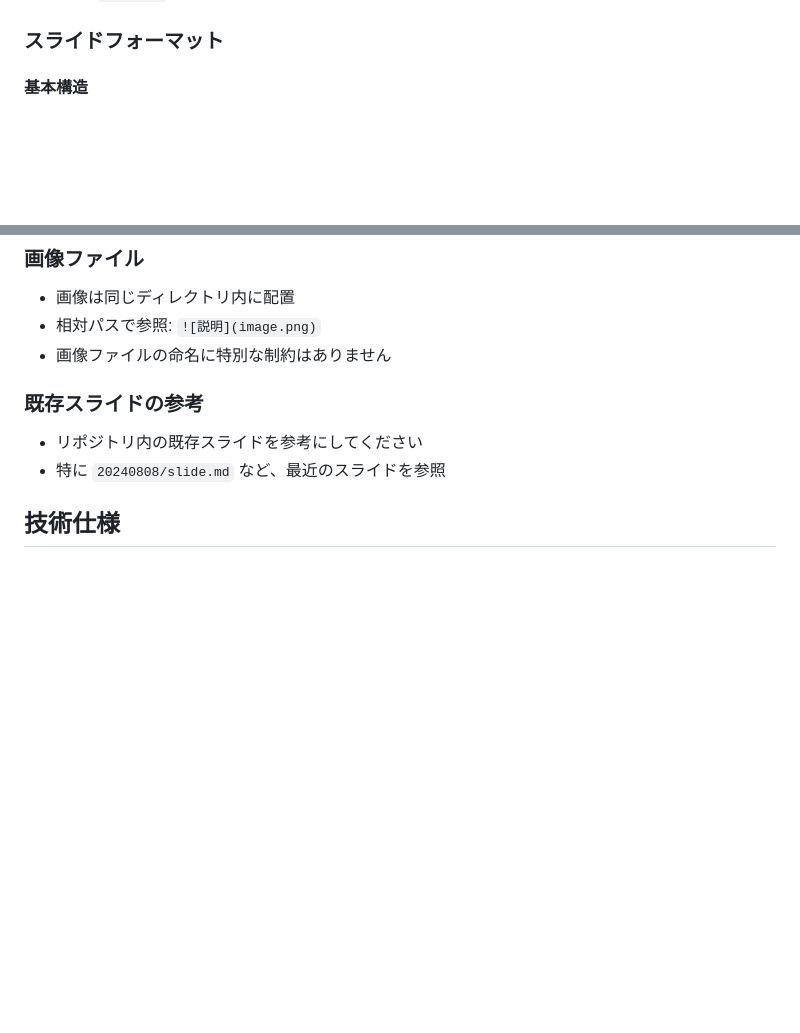
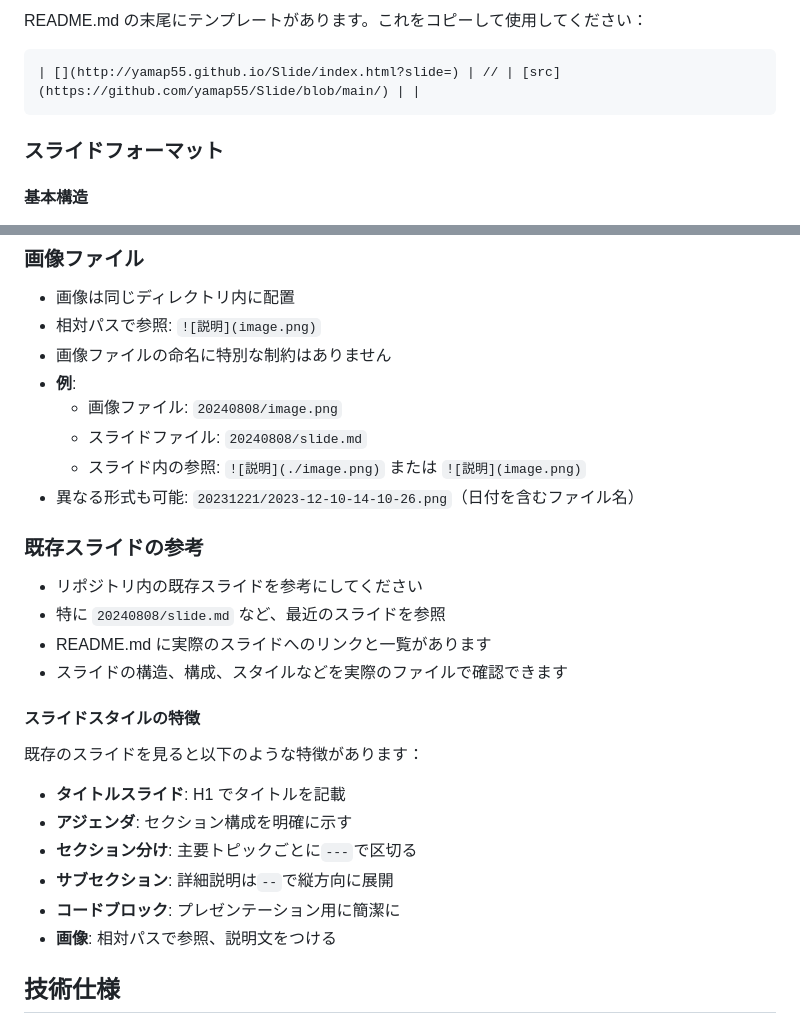
Before and after one commit to yamap55/Slide, a Markdown page: AGENTS.md, 2 parts joined by grey strips. Drawn GitHub-style; blank space fills up the shorter version.

````diff
--- a/AGENTS.md
+++ b/AGENTS.md
@@ -23,3 +72,8 @@
+README.md の末尾にテンプレートがあります。これをコピーして使用してください：
+
+```markdown
+| [](http://yamap55.github.io/Slide/index.html?slide=) | // | [src](https://github.com/yamap55/Slide/blob/main/) | |
+```
 
 ### スライドフォーマット
 
@@ -78,11 +132,29 @@
 - 画像は同じディレクトリ内に配置
 - 相対パスで参照: `![説明](image.png)`
 - 画像ファイルの命名に特別な制約はありません
+- **例**:
+  - 画像ファイル: `20240808/image.png`
+  - スライドファイル: `20240808/slide.md`
+  - スライド内の参照: `![説明](./image.png)` または `![説明](image.png)`
+- 異なる形式も可能: `20231221/2023-12-10-14-10-26.png`（日付を含むファイル名）
 
 ### 既存スライドの参考
 
 - リポジトリ内の既存スライドを参考にしてください
 - 特に `20240808/slide.md` など、最近のスライドを参照
+- README.md に実際のスライドへのリンクと一覧があります
+- スライドの構造、構成、スタイルなどを実際のファイルで確認できます
+
+#### スライドスタイルの特徴
+
+既存のスライドを見ると以下のような特徴があります：
+
+- **タイトルスライド**: H1 でタイトルを記載
+- **アジェンダ**: セクション構成を明確に示す
+- **セクション分け**: 主要トピックごとに`---`で区切る
+- **サブセクション**: 詳細説明は`--`で縦方向に展開
+- **コードブロック**: プレゼンテーション用に簡潔に
+- **画像**: 相対パスで参照、説明文をつける
 
 ## 技術仕様
 
````
Also changed, not shown: other parts of AGENTS.md (+104 -8 lines).
